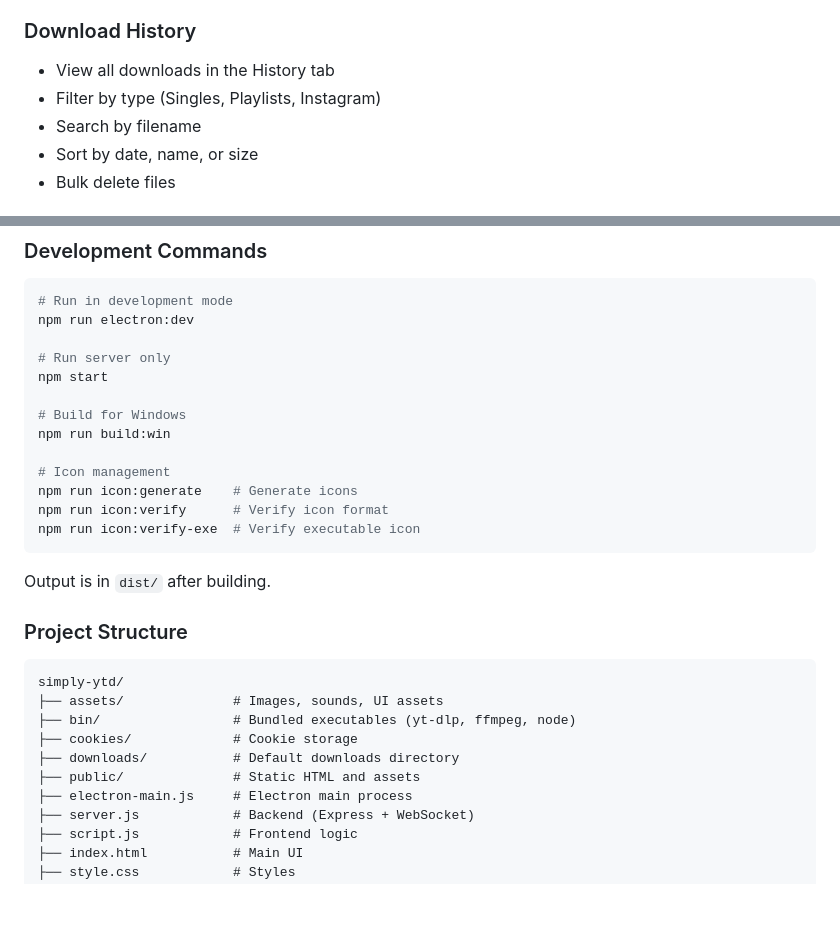
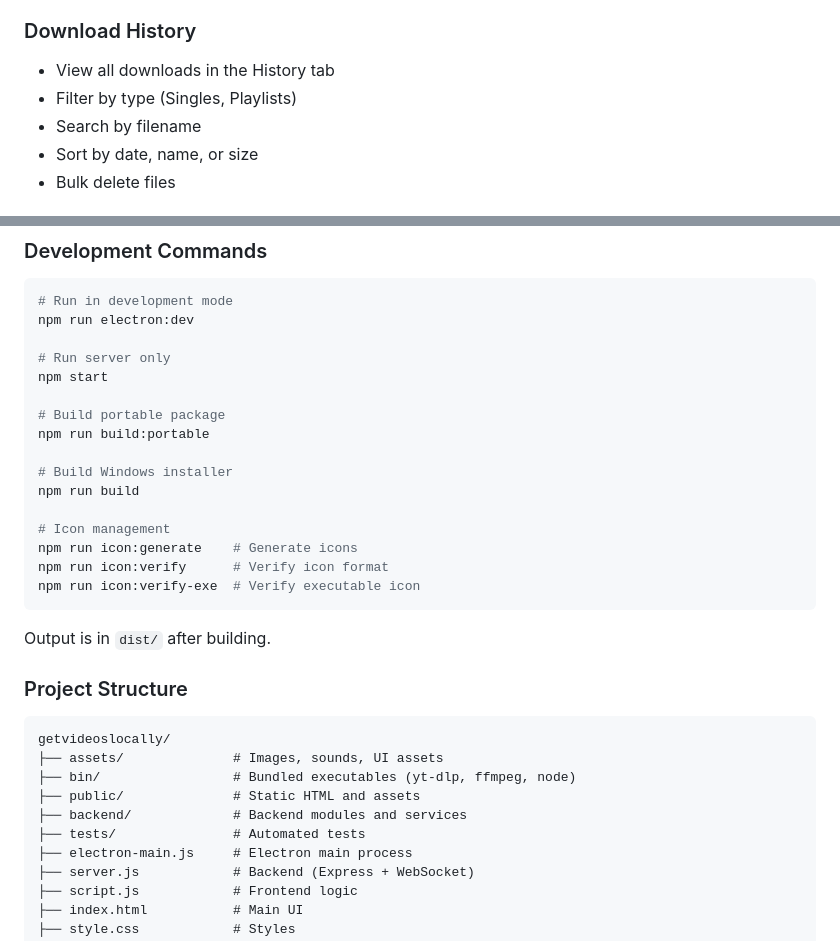
Before and after one commit to FCGLITCHES/simple-yt-downloader, a Markdown page: README.md, 2 parts joined by grey strips. Drawn GitHub-style; blank space fills up the shorter version.

````diff
--- a/README.md
+++ b/README.md
@@ -100,7 +116,7 @@ For accessing content you have permission to access:
 
 ### Download History
 - View all downloads in the History tab
-- Filter by type (Singles, Playlists, Instagram)
+- Filter by type (Singles, Playlists)
 - Search by filename
 - Sort by date, name, or size
 - Bulk delete files
@@ -187,8 +203,11 @@ npm run electron:dev
 # Run server only
 npm start
 
-# Build for Windows
-npm run build:win
+# Build portable package
+npm run build:portable
+
+# Build Windows installer
+npm run build
 
 # Icon management
 npm run icon:generate    # Generate icons
@@ -200,12 +219,12 @@ Output is in `dist/` after building.
 
 ### Project Structure
 ```
-simply-ytd/
+getvideoslocally/
 ├── assets/              # Images, sounds, UI assets
 ├── bin/                 # Bundled executables (yt-dlp, ffmpeg, node)
-├── cookies/             # Cookie storage
-├── downloads/           # Default downloads directory
 ├── public/              # Static HTML and assets
+├── backend/             # Backend modules and services
+├── tests/               # Automated tests
 ├── electron-main.js     # Electron main process
 ├── server.js            # Backend (Express + WebSocket)
 ├── script.js            # Frontend logic
````
Also changed, not shown: other parts of README.md (+18 -2 lines).
